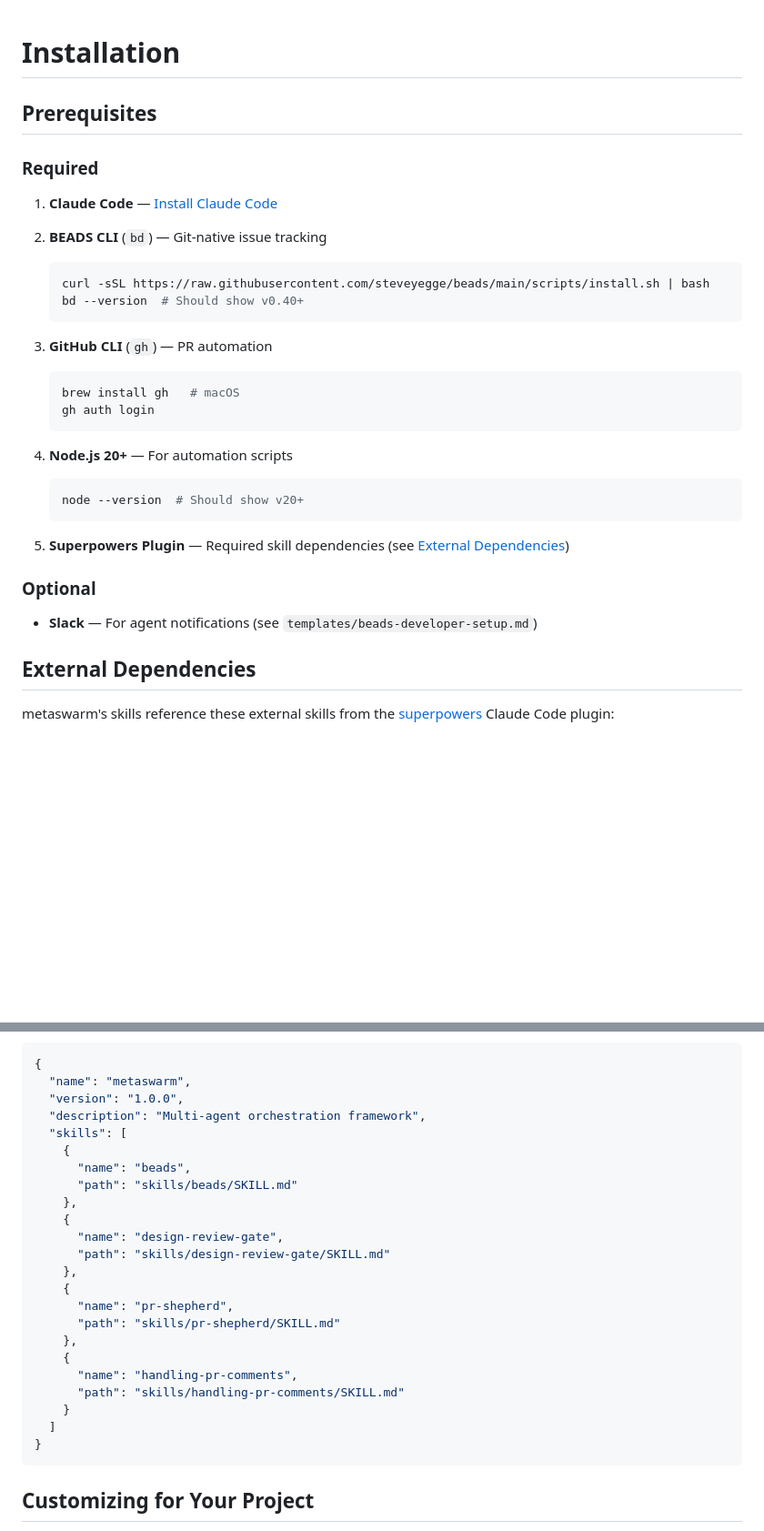
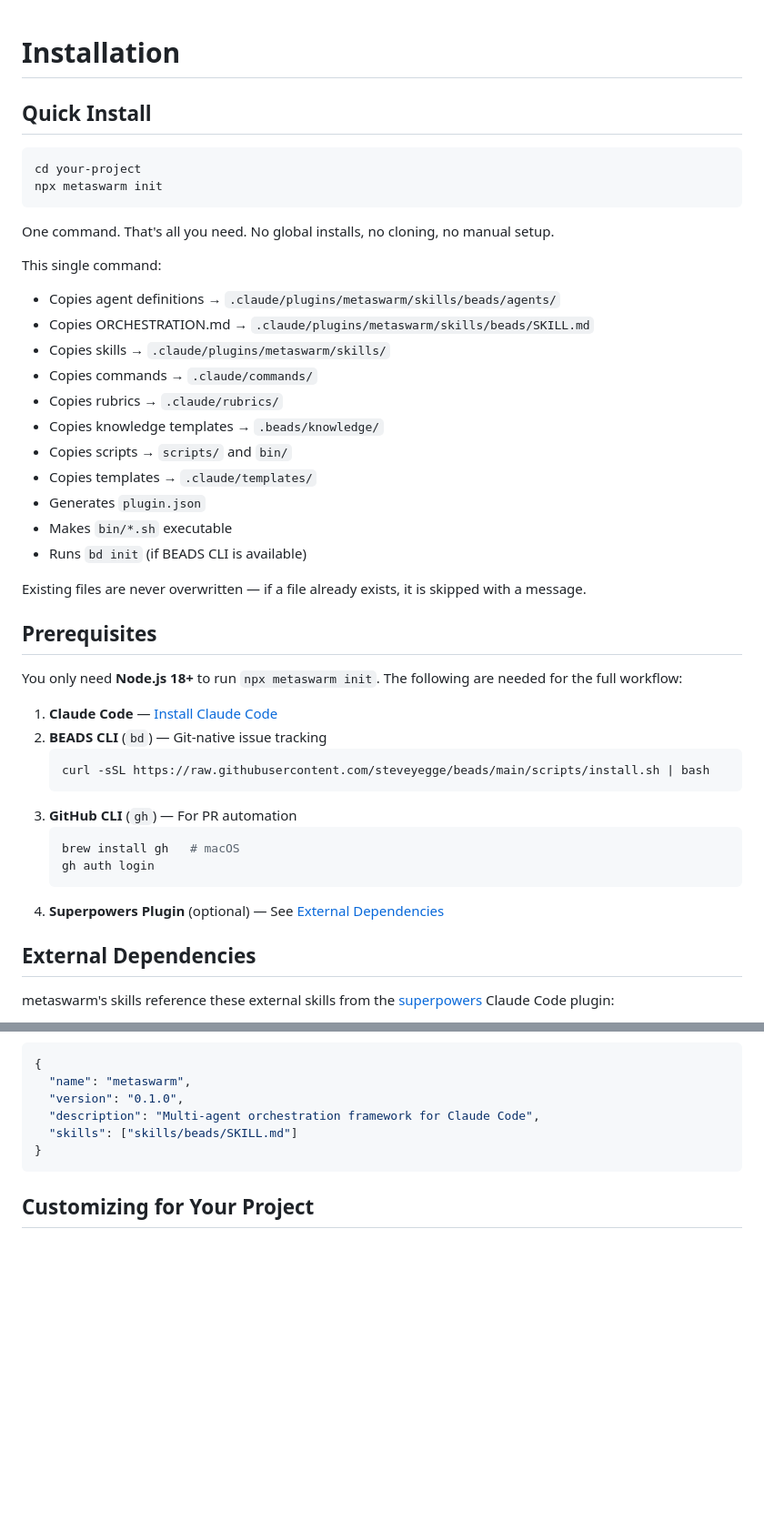
Before and after one commit to dsifry/metaswarm, a Markdown page: INSTALL.md, 2 parts joined by grey strips. Shown at 91% size. Drawn GitHub-style; blank space fills up the shorter version.

````diff
--- a/INSTALL.md
+++ b/INSTALL.md
@@ -1,33 +1,44 @@
 # Installation
+
+## Quick Install
+
+```bash
+cd your-project
+npx metaswarm init
+```
+
+One command. That's all you need. No global installs, no cloning, no manual setup.
+
+This single command:
+- Copies agent definitions → `.claude/plugins/metaswarm/skills/beads/agents/`
+- Copies ORCHESTRATION.md → `.claude/plugins/metaswarm/skills/beads/SKILL.md`
+- Copies skills → `.claude/plugins/metaswarm/skills/`
+- Copies commands → `.claude/commands/`
+- Copies rubrics → `.claude/rubrics/`
+- Copies knowledge templates → `.beads/knowledge/`
+- Copies scripts → `scripts/` and `bin/`
+- Copies templates → `.claude/templates/`
+- Generates `plugin.json`
+- Makes `bin/*.sh` executable
+- Runs `bd init` (if BEADS CLI is available)
+
+Existing files are never overwritten — if a file already exists, it is skipped with a message.
 
 ## Prerequisites
 
-### Required
+You only need **Node.js 18+** to run `npx metaswarm init`. The following are needed for the full workflow:
 
 1. **Claude Code** — [Install Claude Code](https://docs.anthropic.com/en/docs/claude-code)
-
 2. **BEADS CLI** (`bd`) — Git-native issue tracking
    ```bash
    curl -sSL https://raw.githubusercontent.com/steveyegge/beads/main/scripts/install.sh | bash
-   bd --version  # Should show v0.40+
    ```
-
-3. **GitHub CLI** (`gh`) — PR automation
+3. **GitHub CLI** (`gh`) — For PR automation
    ```bash
    brew install gh   # macOS
    gh auth login
    ```
-
-4. **Node.js 20+** — For automation scripts
-   ```bash
-   node --version  # Should show v20+
-   ```
-
-5. **Superpowers Plugin** — Required skill dependencies (see [External Dependencies](#external-dependencies))
-
-### Optional
-
-- **Slack** — For agent notifications (see `templates/beads-developer-setup.md`)
+4. **Superpowers Plugin** (optional) — See [External Dependencies](#external-dependencies)
 
 ## External Dependencies
 
@@ -121,26 +113,9 @@ Create `.claude/plugins/metaswarm/.claude-plugin/plugin.json`:
 ```json
 {
   "name": "metaswarm",
-  "version": "1.0.0",
-  "description": "Multi-agent orchestration framework",
-  "skills": [
-    {
-      "name": "beads",
-      "path": "skills/beads/SKILL.md"
-    },
-    {
-      "name": "design-review-gate",
-      "path": "skills/design-review-gate/SKILL.md"
-    },
-    {
-      "name": "pr-shepherd",
-      "path": "skills/pr-shepherd/SKILL.md"
-    },
-    {
-      "name": "handling-pr-comments",
-      "path": "skills/handling-pr-comments/SKILL.md"
-    }
-  ]
+  "version": "0.1.0",
+  "description": "Multi-agent orchestration framework for Claude Code",
+  "skills": ["skills/beads/SKILL.md"]
 }
 ```
 
````
Also changed, not shown: other parts of INSTALL.md (+13 -32 lines), GETTING_STARTED.md (+9 -6 lines), README.md (+12 -17 lines).
